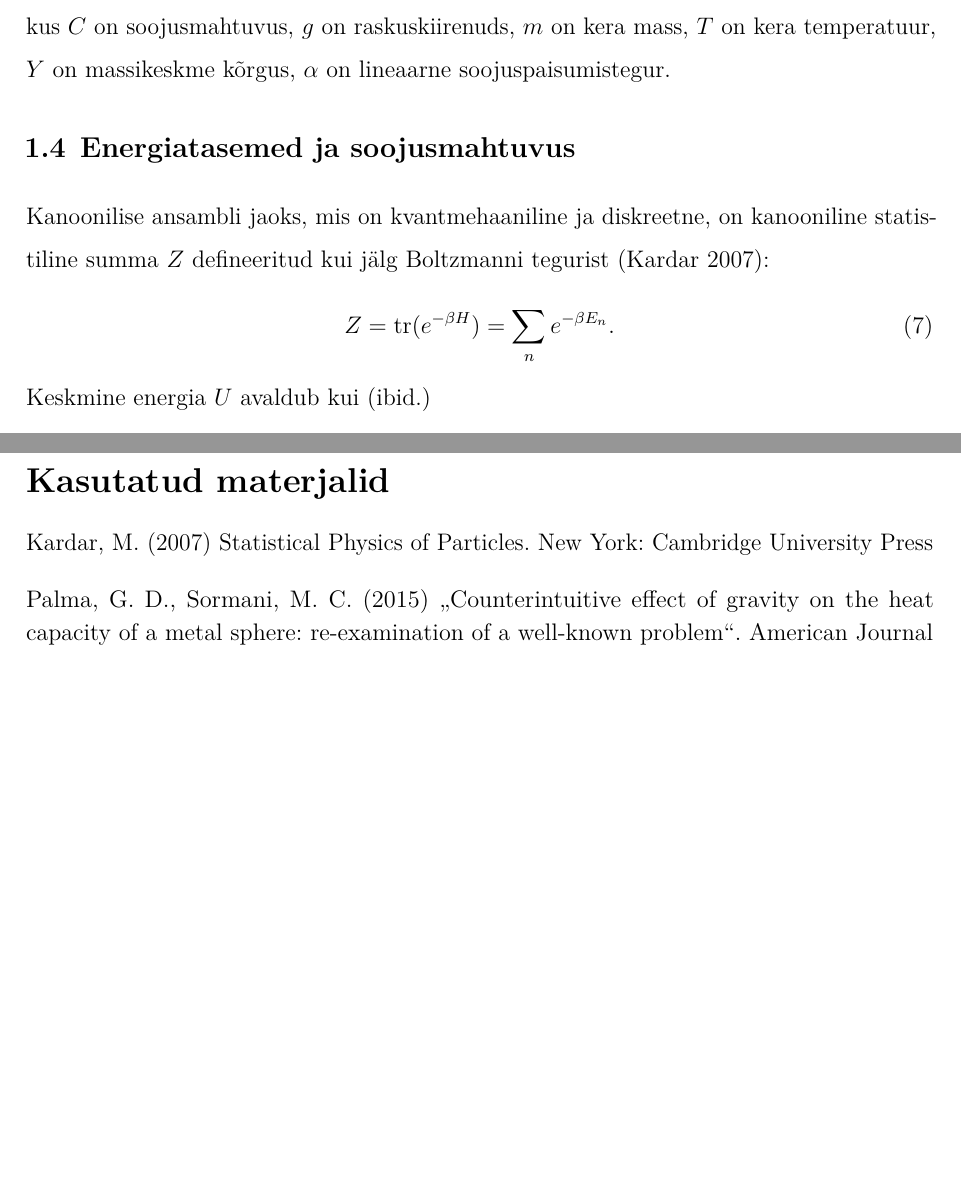
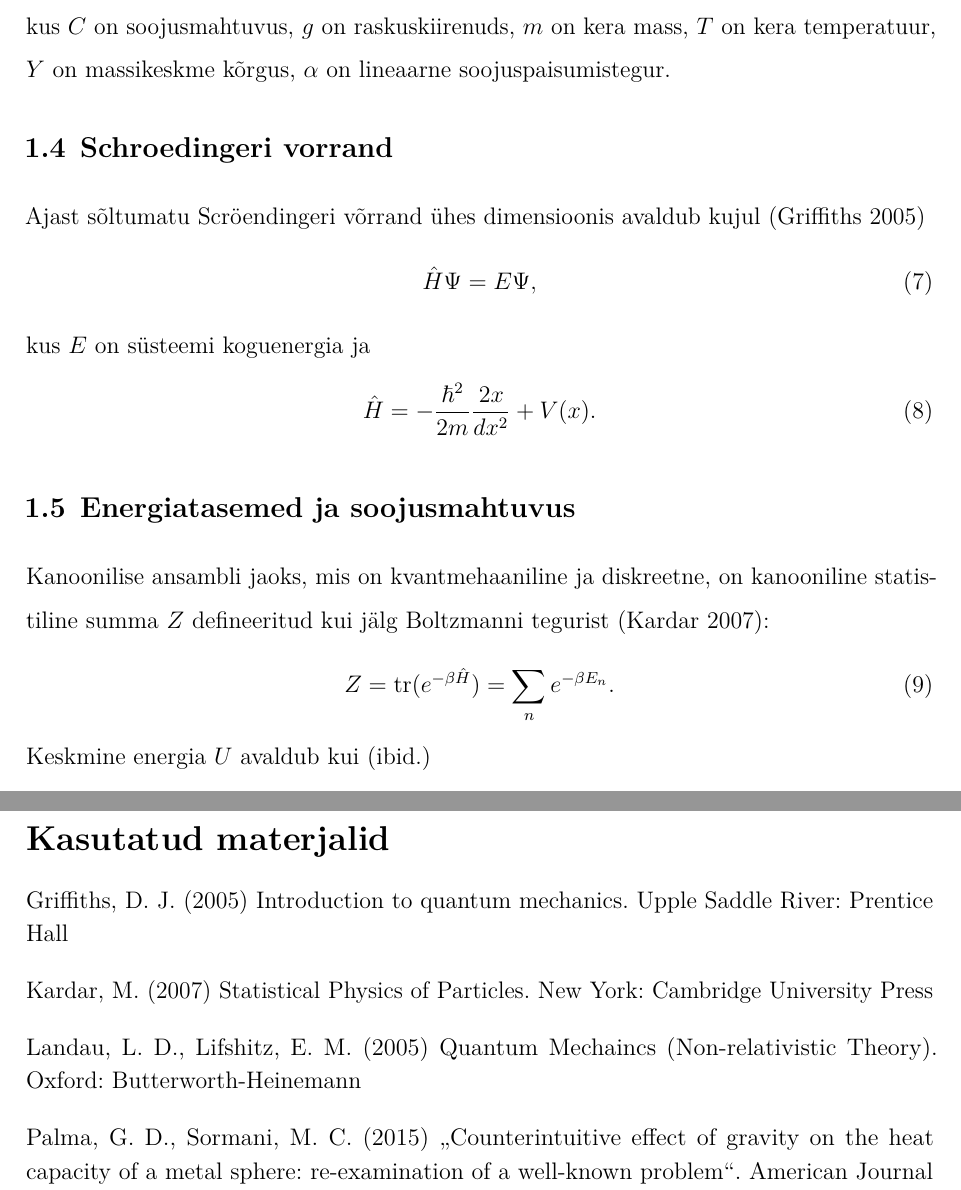
Before and after one commit to kaarelkivisalu/ut, a LaTeX document (kaarel_kivisalu.tex): two parts of pages 6 and 10 of 11, joined at a grey line, cut so that both start at the same text, the shorter picture padded with empty space. The pictures show the PDF file kaarel_kivisalu.pdf that the author committed with the source.

Commit message:
III kollokvium

```diff
--- a/kaarel_kivisalu.tex
+++ b/kaarel_kivisalu.tex
@@ -77,17 +77,20 @@ Kasutades statistilise mehaanika meetodeid on võimalik leida kera soojusmahtuvu
 kus \(C\) on soojusmahtuvus, \(g\) on raskuskiirenuds, \(m\) on kera mass, \(T\) on kera temperatuur, \(Y\) on massikeskme kõrgus, \(\alpha\) on lineaarne soojuspaisumistegur.
 \section{Schroedingeri vorrand}
 
-Scroendingerri vorrand uhes dimensioonis avaldub kujul
+Ajast sõltumatu Scröendingeri võrrand ühes dimensioonis avaldub kujul \cite{griffiths05}
 \begin{equation}
-
+    \hat{H} \Psi = E \Psi,
 \end{equation}
-
+kus \(E\) on süsteemi koguenergia ja
+\begin{equation}
+    \hat{H}=-\frac{\hbar^2}{2m}\frac{\d^2x}{dx^2}+V(x).
+\end{equation}
 
 \section{Energiatasemed ja soojusmahtuvus}
 
 Kanoonilise ansambli jaoks, mis on kvantmehaaniline ja diskreetne, on kanooniline statistiline summa \(Z\) defineeritud kui jälg Boltzmanni tegurist \cite{kardar07}:
 \begin{equation}
-    Z=\tr(e^{-\beta H})=\sum_{n} e^{-\beta E_n}.
+    Z=\tr(e^{-\beta \hat{H}})=\sum_{n} e^{-\beta E_n}.
 \end{equation}
 Keskmine energia \(U\) avaldub kui \cite{kardar07}
 \begin{equation}
```
Also changed, not shown: kaarel_kivisalu.pdf, kaarel_kivisalu.tex (8 more changed lines).
